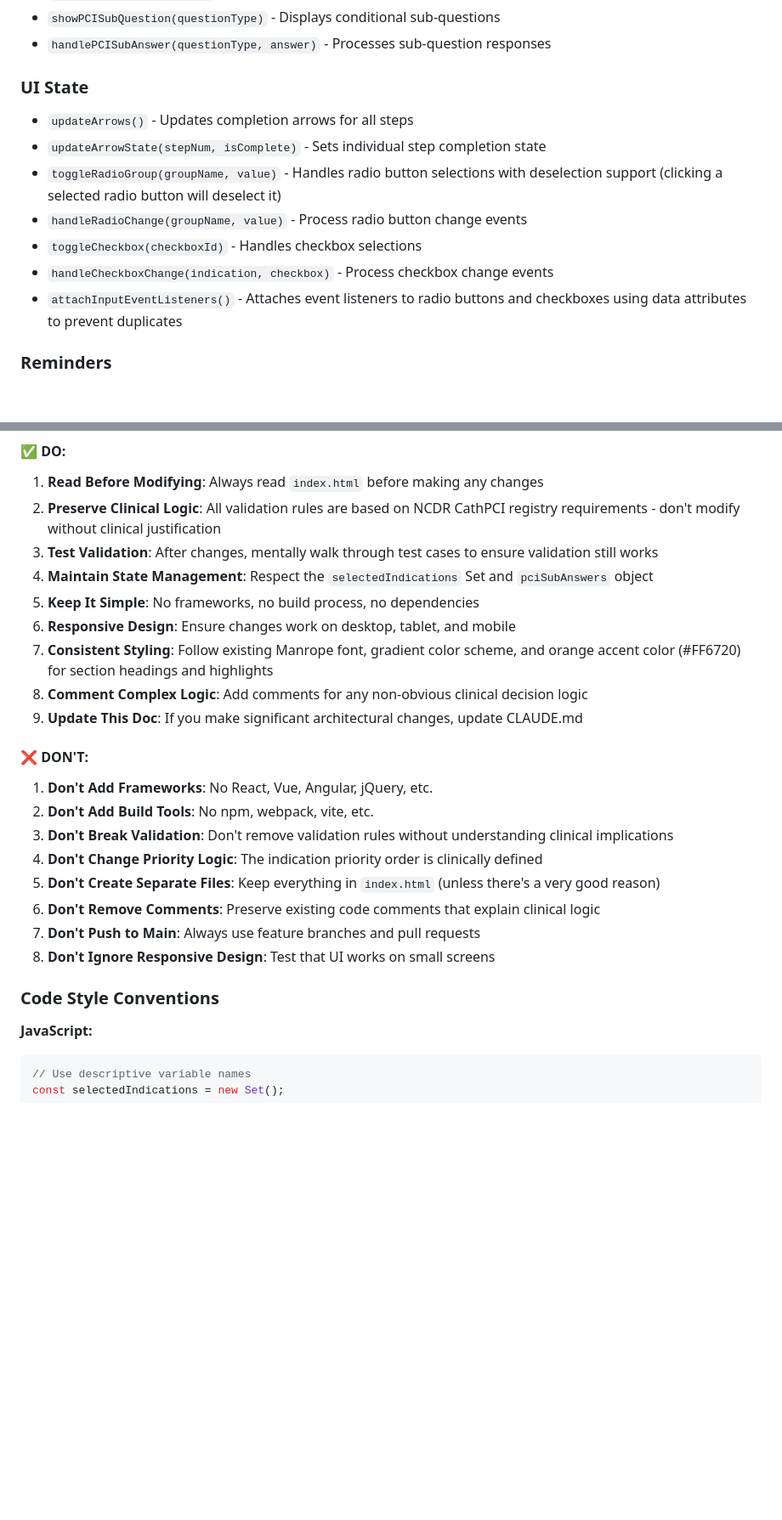
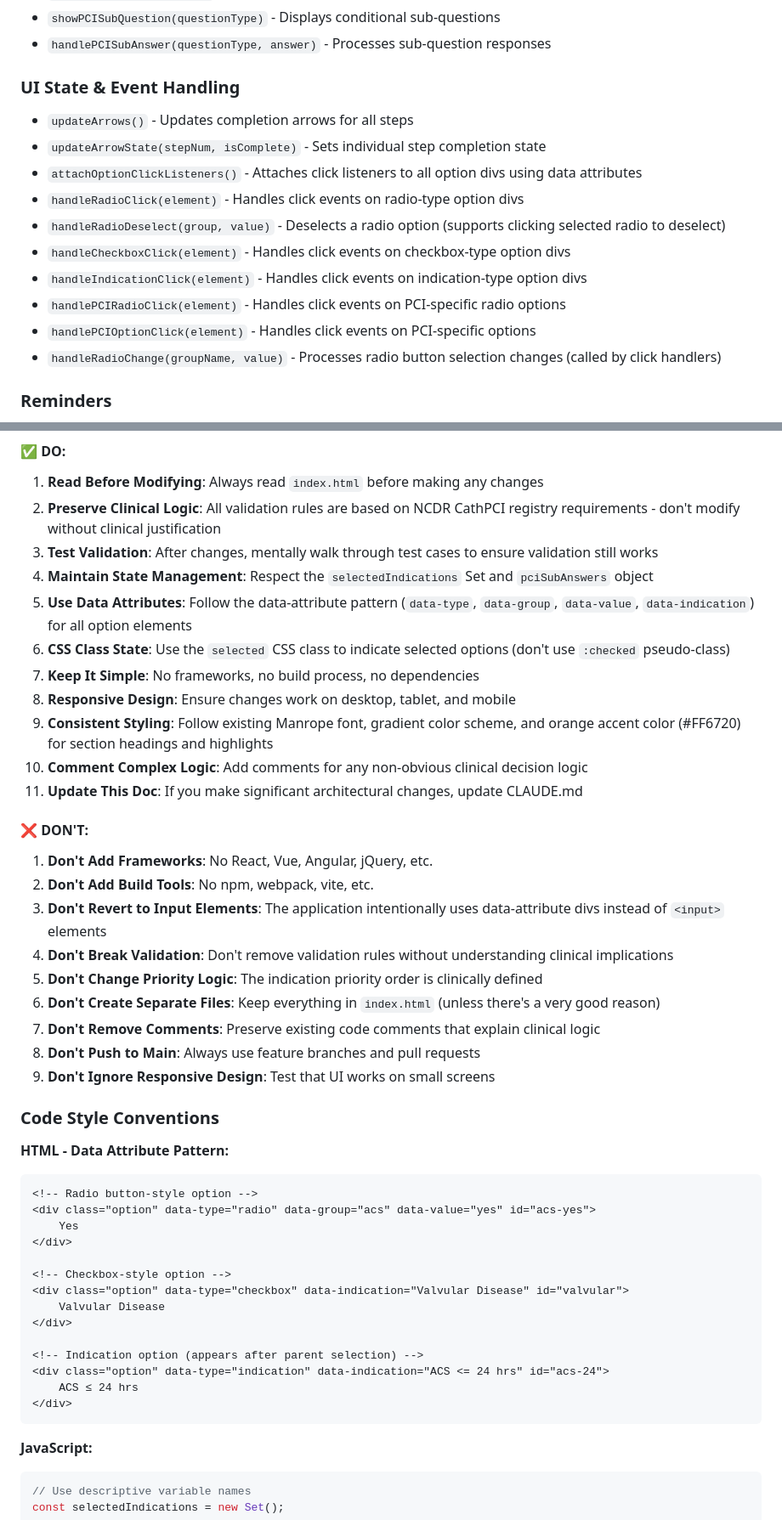
Before and after one commit to CartaHealthcareCathPCI/cathpci-decision-tree, a Markdown page: CLAUDE.md, 2 parts joined by grey strips. Shown at 85% size. Drawn GitHub-style; blank space fills up the shorter version.

````diff
--- a/CLAUDE.md
+++ b/CLAUDE.md
@@ -161,15 +182,18 @@ const validationRules = {
 - `showPCISubQuestion(questionType)` - Displays conditional sub-questions
 - `handlePCISubAnswer(questionType, answer)` - Processes sub-question responses
 
-### UI State
+### UI State & Event Handling
 
 - `updateArrows()` - Updates completion arrows for all steps
 - `updateArrowState(stepNum, isComplete)` - Sets individual step completion state
-- `toggleRadioGroup(groupName, value)` - Handles radio button selections with deselection support (clicking a selected radio button will deselect it)
-- `handleRadioChange(groupName, value)` - Process radio button change events
-- `toggleCheckbox(checkboxId)` - Handles checkbox selections
-- `handleCheckboxChange(indication, checkbox)` - Process checkbox change events
-- `attachInputEventListeners()` - Attaches event listeners to radio buttons and checkboxes using data attributes to prevent duplicates
+- `attachOptionClickListeners()` - Attaches click listeners to all option divs using data attributes
+- `handleRadioClick(element)` - Handles click events on radio-type option divs
+- `handleRadioDeselect(group, value)` - Deselects a radio option (supports clicking selected radio to deselect)
+- `handleCheckboxClick(element)` - Handles click events on checkbox-type option divs
+- `handleIndicationClick(element)` - Handles click events on indication-type option divs
+- `handlePCIRadioClick(element)` - Handles click events on PCI-specific radio options
+- `handlePCIOptionClick(element)` - Handles click events on PCI-specific options
+- `handleRadioChange(groupName, value)` - Processes radio button selection changes (called by click handlers)
 
 ### Reminders
 
@@ -257,24 +281,45 @@ Examples from git history:
 2. **Preserve Clinical Logic**: All validation rules are based on NCDR CathPCI registry requirements - don't modify without clinical justification
 3. **Test Validation**: After changes, mentally walk through test cases to ensure validation still works
 4. **Maintain State Management**: Respect the `selectedIndications` Set and `pciSubAnswers` object
-5. **Keep It Simple**: No frameworks, no build process, no dependencies
-6. **Responsive Design**: Ensure changes work on desktop, tablet, and mobile
-7. **Consistent Styling**: Follow existing Manrope font, gradient color scheme, and orange accent color (#FF6720) for section headings and highlights
-8. **Comment Complex Logic**: Add comments for any non-obvious clinical decision logic
-9. **Update This Doc**: If you make significant architectural changes, update CLAUDE.md
+5. **Use Data Attributes**: Follow the data-attribute pattern (`data-type`, `data-group`, `data-value`, `data-indication`) for all option elements
+6. **CSS Class State**: Use the `selected` CSS class to indicate selected options (don't use `:checked` pseudo-class)
+7. **Keep It Simple**: No frameworks, no build process, no dependencies
+8. **Responsive Design**: Ensure changes work on desktop, tablet, and mobile
+9. **Consistent Styling**: Follow existing Manrope font, gradient color scheme, and orange accent color (#FF6720) for section headings and highlights
+10. **Comment Complex Logic**: Add comments for any non-obvious clinical decision logic
+11. **Update This Doc**: If you make significant architectural changes, update CLAUDE.md
 
 #### ❌ DON'T:
 
 1. **Don't Add Frameworks**: No React, Vue, Angular, jQuery, etc.
 2. **Don't Add Build Tools**: No npm, webpack, vite, etc.
-3. **Don't Break Validation**: Don't remove validation rules without understanding clinical implications
-4. **Don't Change Priority Logic**: The indication priority order is clinically defined
-5. **Don't Create Separate Files**: Keep everything in `index.html` (unless there's a very good reason)
-6. **Don't Remove Comments**: Preserve existing code comments that explain clinical logic
-7. **Don't Push to Main**: Always use feature branches and pull requests
-8. **Don't Ignore Responsive Design**: Test that UI works on small screens
+3. **Don't Revert to Input Elements**: The application intentionally uses data-attribute divs instead of `<input>` elements
+4. **Don't Break Validation**: Don't remove validation rules without understanding clinical implications
+5. **Don't Change Priority Logic**: The indication priority order is clinically defined
+6. **Don't Create Separate Files**: Keep everything in `index.html` (unless there's a very good reason)
+7. **Don't Remove Comments**: Preserve existing code comments that explain clinical logic
+8. **Don't Push to Main**: Always use feature branches and pull requests
+9. **Don't Ignore Responsive Design**: Test that UI works on small screens
 
 ### Code Style Conventions
+
+**HTML - Data Attribute Pattern:**
+```html
+<!-- Radio button-style option -->
+<div class="option" data-type="radio" data-group="acs" data-value="yes" id="acs-yes">
+    Yes
+</div>
+
+<!-- Checkbox-style option -->
+<div class="option" data-type="checkbox" data-indication="Valvular Disease" id="valvular">
+    Valvular Disease
+</div>
+
+<!-- Indication option (appears after parent selection) -->
+<div class="option" data-type="indication" data-indication="ACS <= 24 hrs" id="acs-24">
+    ACS ≤ 24 hrs
+</div>
+```
 
 **JavaScript:**
 ```javascript
````
Also changed, not shown: other parts of CLAUDE.md (+69 -14 lines).
